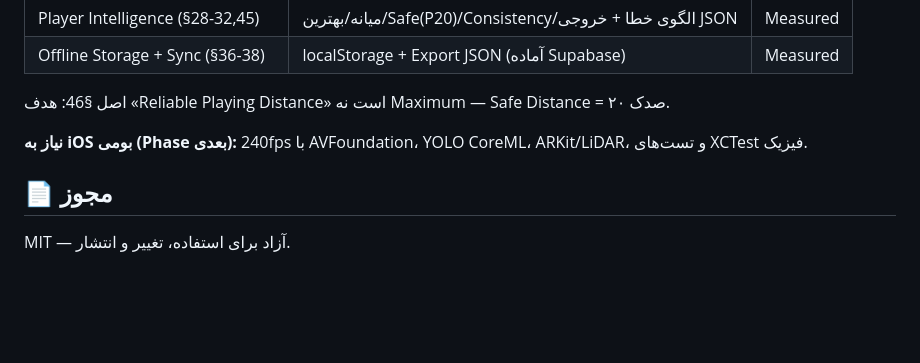
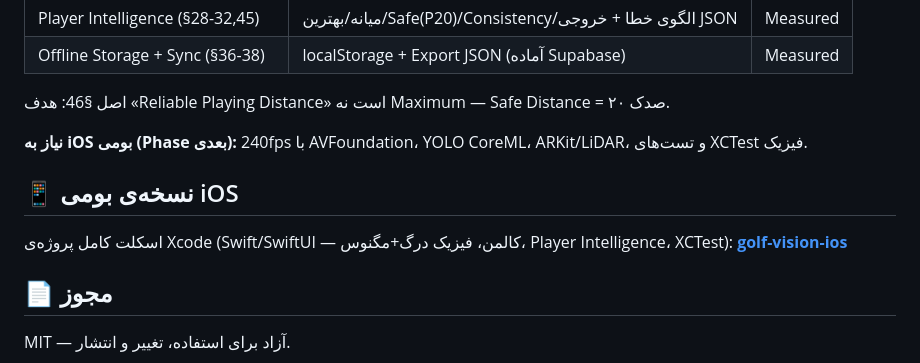
Before and after one commit to abbasmvbaba-cyber/golf-vision-studio, a Markdown page: README.md, the part around the change. Rendered like a GitHub page; blank space fills up the shorter version.

Commit message:
🔗 link native iOS repo

```diff
--- a/README.md
+++ b/README.md
@@ -85,6 +85,11 @@ index.html   ← کل اپ (HTML + CSS + JS در یک فایل)
 
 **نیاز به iOS بومی (Phase بعدی):** 240fps با AVFoundation، YOLO CoreML، ARKit/LiDAR، و تست‌های XCTest فیزیک.
 
+## 📱 نسخه‌ی بومی iOS
+
+اسکلت کامل پروژه‌ی Xcode (Swift/SwiftUI — کالمن، فیزیک درگ+مگنوس، Player Intelligence، XCTest):
+**[golf-vision-ios](https://github.com/abbasmvbaba-cyber/golf-vision-ios)**
+
 ## 📄 مجوز
 
 MIT — آزاد برای استفاده، تغییر و انتشار.
```
